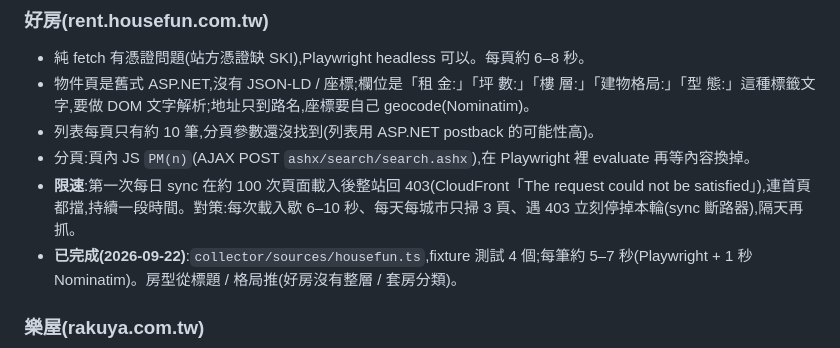
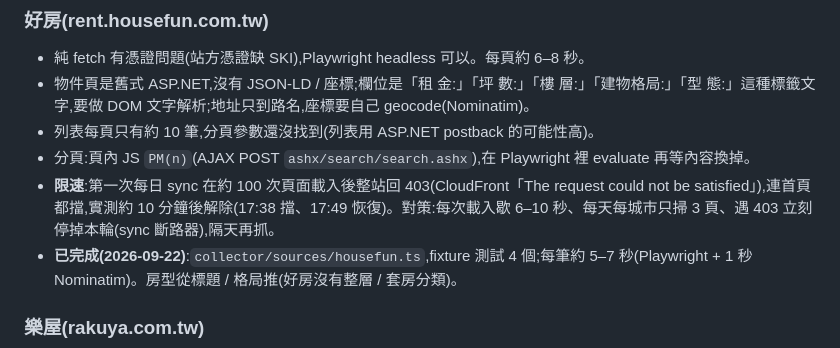
Before and after one commit to m124578n/rentmap, a Markdown page: docs/design/2026-09-20-collector-spike.md, the part around the change. Rendered like a GitHub page.

Commit message:
docs: housefun block lasts ~10 min
Co-Authored-By: Claude Fable 5.1 <noreply@anthropic.com>

```diff
--- a/docs/design/2026-09-20-collector-spike.md
+++ b/docs/design/2026-09-20-collector-spike.md
@@ -63,7 +63,7 @@
 - 物件頁是舊式 ASP.NET,沒有 JSON-LD / 座標;欄位是「租 金:」「坪 數:」「樓 層:」「建物格局:」「型 態:」這種標籤文字,要做 DOM 文字解析;地址只到路名,座標要自己 geocode(Nominatim)。
 - 列表每頁只有約 10 筆,分頁參數還沒找到(列表用 ASP.NET postback 的可能性高)。
 - 分頁:頁內 JS `PM(n)`(AJAX POST `ashx/search/search.ashx`),在 Playwright 裡 evaluate 再等內容換掉。
-- **限速**:第一次每日 sync 在約 100 次頁面載入後整站回 403(CloudFront「The request could not be satisfied」),連首頁都擋,持續一段時間。對策:每次載入歇 6–10 秒、每天每城市只掃 3 頁、遇 403 立刻停掉本輪(sync 斷路器),隔天再抓。
+- **限速**:第一次每日 sync 在約 100 次頁面載入後整站回 403(CloudFront「The request could not be satisfied」),連首頁都擋,實測約 10 分鐘後解除(17:38 擋、17:49 恢復)。對策:每次載入歇 6–10 秒、每天每城市只掃 3 頁、遇 403 立刻停掉本輪(sync 斷路器),隔天再抓。
 - **已完成(2026-09-22)**:`collector/sources/housefun.ts`,fixture 測試 4 個;每筆約 5–7 秒(Playwright + 1 秒 Nominatim)。房型從標題 / 格局推(好房沒有整層 / 套房分類)。
 
 ### 樂屋(rakuya.com.tw)
```
